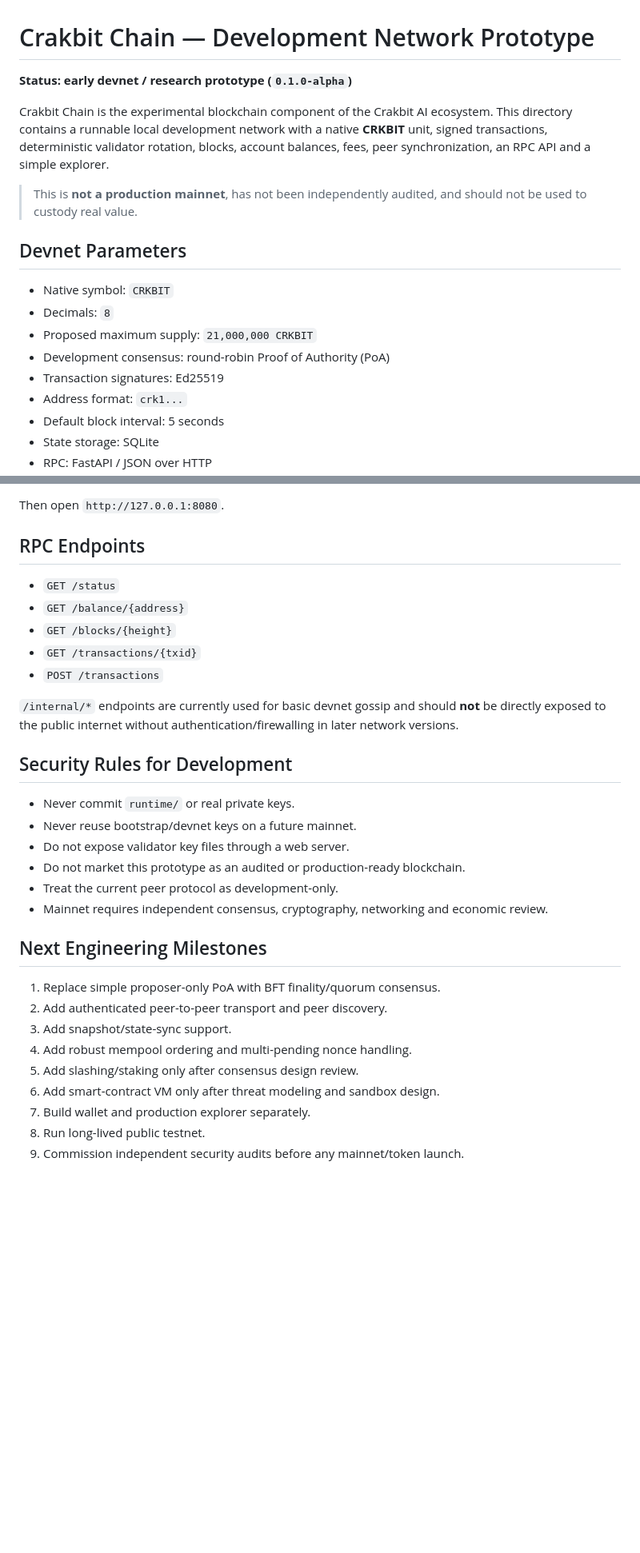
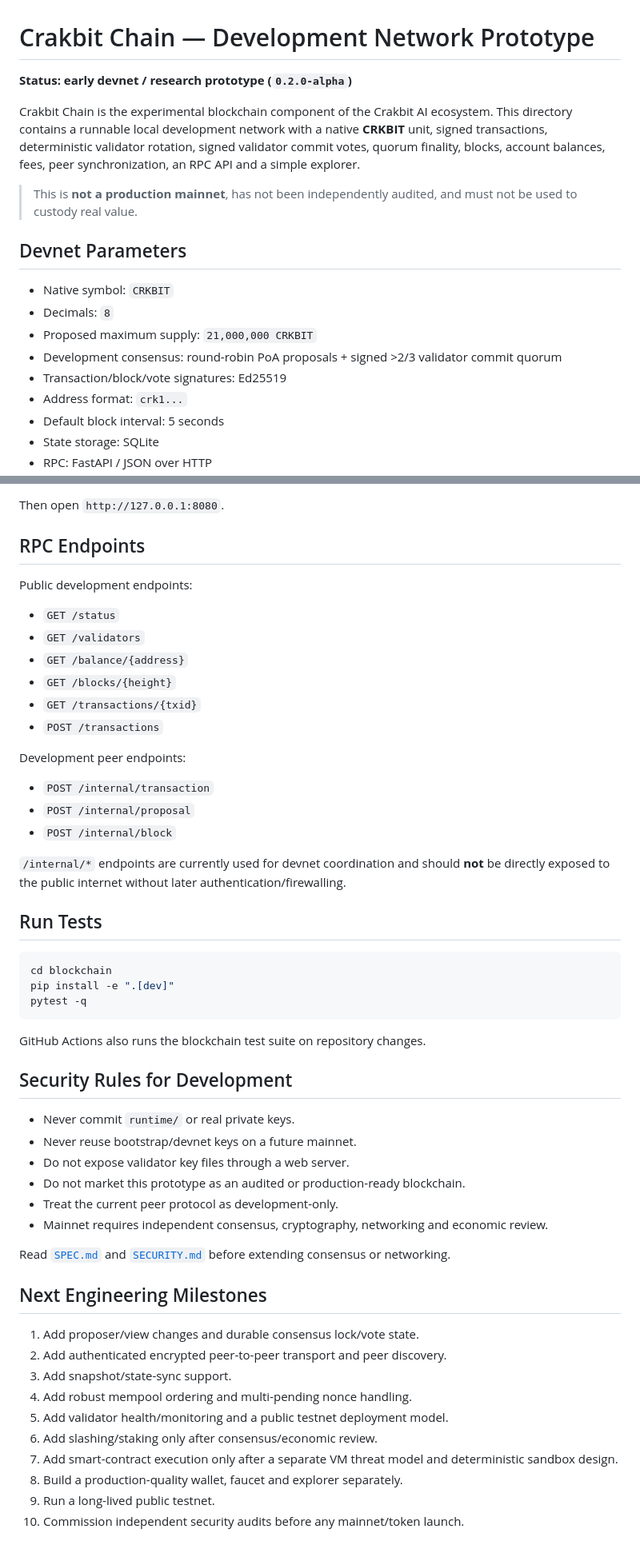
Before and after one commit to navindusasmitha/CrakbitAI, a Markdown page: blockchain/README.md, 2 parts joined by grey strips. Shown at 80% size. Rendered like a GitHub page; blank space fills up the shorter version.

Commit message:
Update Crakbit Chain README for v0.2 alpha

````diff
--- a/blockchain/README.md
+++ b/blockchain/README.md
@@ -1,18 +1,18 @@
 # Crakbit Chain — Development Network Prototype
 
-**Status: early devnet / research prototype (`0.1.0-alpha`)**
+**Status: early devnet / research prototype (`0.2.0-alpha`)**
 
-Crakbit Chain is the experimental blockchain component of the Crakbit AI ecosystem. This directory contains a runnable local development network with a native **CRKBIT** unit, signed transactions, deterministic validator rotation, blocks, account balances, fees, peer synchronization, an RPC API and a simple explorer.
+Crakbit Chain is the experimental blockchain component of the Crakbit AI ecosystem. This directory contains a runnable local development network with a native **CRKBIT** unit, signed transactions, deterministic validator rotation, signed validator commit votes, quorum finality, blocks, account balances, fees, peer synchronization, an RPC API and a simple explorer.
 
-> This is **not a production mainnet**, has not been independently audited, and should not be used to custody real value.
+> This is **not a production mainnet**, has not been independently audited, and must not be used to custody real value.
 
 ## Devnet Parameters
 
 - Native symbol: `CRKBIT`
 - Decimals: `8`
 - Proposed maximum supply: `21,000,000 CRKBIT`
-- Development consensus: round-robin Proof of Authority (PoA)
-- Transaction signatures: Ed25519
+- Development consensus: round-robin PoA proposals + signed >2/3 validator commit quorum
+- Transaction/block/vote signatures: Ed25519
 - Address format: `crk1...`
 - Default block interval: 5 seconds
 - State storage: SQLite
@@ -127,13 +159,32 @@ Then open `http://127.0.0.1:8080`.
 
 ## RPC Endpoints
 
+Public development endpoints:
+
 - `GET /status`
+- `GET /validators`
 - `GET /balance/{address}`
 - `GET /blocks/{height}`
 - `GET /transactions/{txid}`
 - `POST /transactions`
 
-`/internal/*` endpoints are currently used for basic devnet gossip and should **not** be directly exposed to the public internet without authentication/firewalling in later network versions.
+Development peer endpoints:
+
+- `POST /internal/transaction`
+- `POST /internal/proposal`
+- `POST /internal/block`
+
+`/internal/*` endpoints are currently used for devnet coordination and should **not** be directly exposed to the public internet without later authentication/firewalling.
+
+## Run Tests
+
+```bash
+cd blockchain
+pip install -e ".[dev]"
+pytest -q
+```
+
+GitHub Actions also runs the blockchain test suite on repository changes.
 
 ## Security Rules for Development
 
@@ -144,14 +195,17 @@ Then open `http://127.0.0.1:8080`.
 - Treat the current peer protocol as development-only.
 - Mainnet requires independent consensus, cryptography, networking and economic review.
 
+Read [`SPEC.md`](SPEC.md) and [`SECURITY.md`](SECURITY.md) before extending consensus or networking.
+
 ## Next Engineering Milestones
 
-1. Replace simple proposer-only PoA with BFT finality/quorum consensus.
-2. Add authenticated peer-to-peer transport and peer discovery.
+1. Add proposer/view changes and durable consensus lock/vote state.
+2. Add authenticated encrypted peer-to-peer transport and peer discovery.
 3. Add snapshot/state-sync support.
 4. Add robust mempool ordering and multi-pending nonce handling.
-5. Add slashing/staking only after consensus design review.
-6. Add smart-contract VM only after threat modeling and sandbox design.
-7. Build wallet and production explorer separately.
-8. Run long-lived public testnet.
-9. Commission independent security audits before any mainnet/token launch.
+5. Add validator health/monitoring and a public testnet deployment model.
+6. Add slashing/staking only after consensus/economic review.
+7. Add smart-contract execution only after a separate VM threat model and deterministic sandbox design.
+8. Build a production-quality wallet, faucet and explorer separately.
+9. Run a long-lived public testnet.
+10. Commission independent security audits before any mainnet/token launch.
````
Also changed, not shown: other parts of blockchain/README.md (+37 -5 lines).
